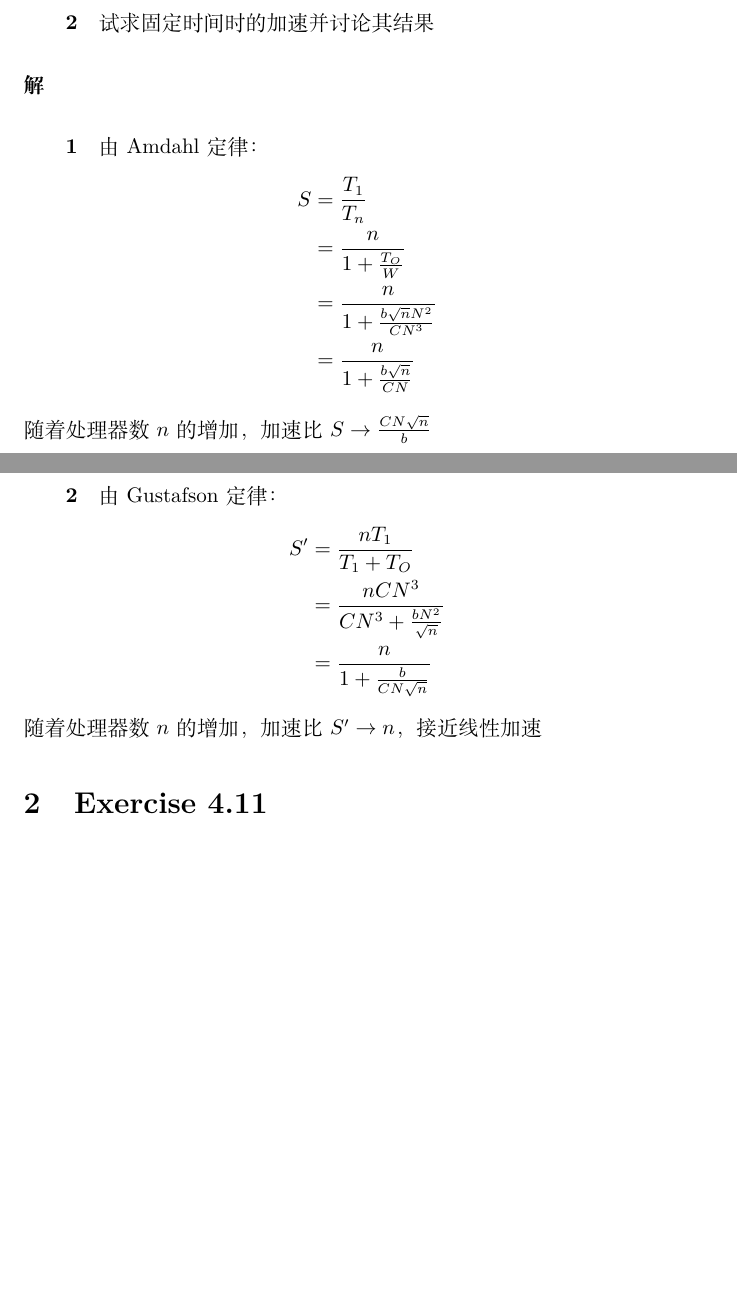
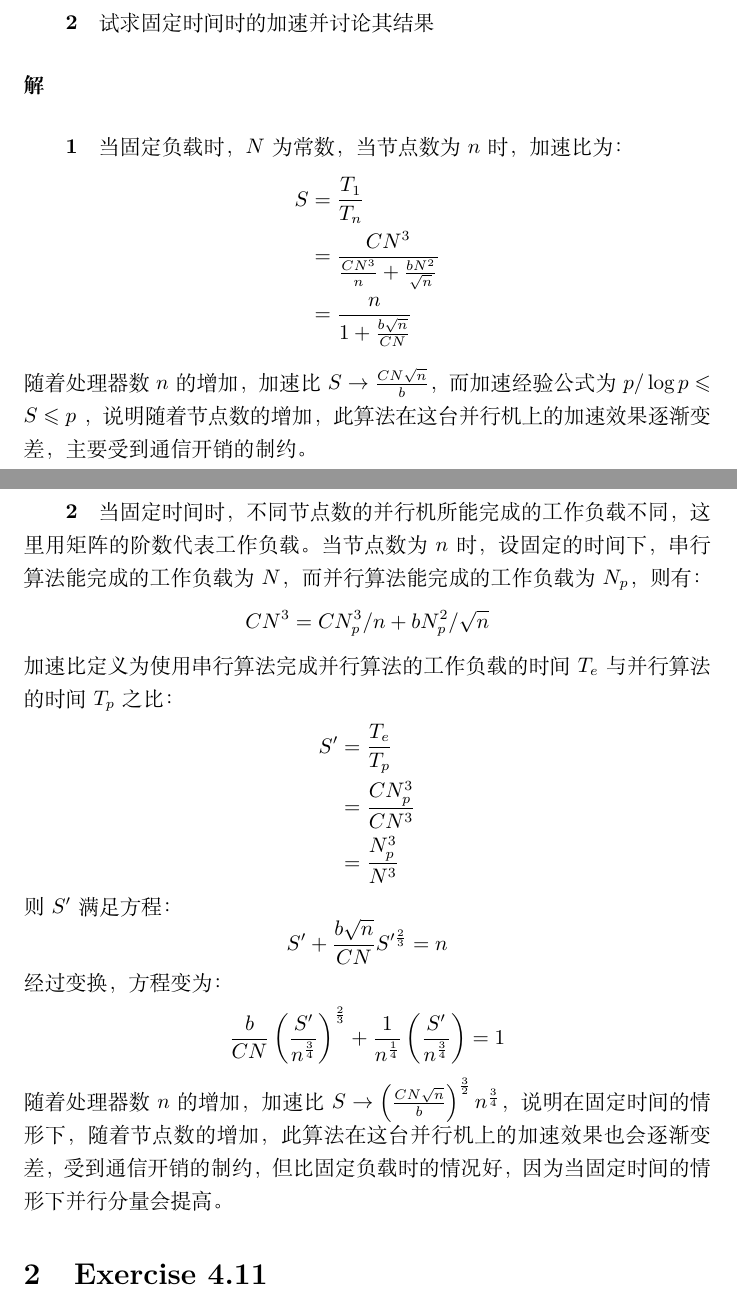
Before and after one commit to lyc0930/Parallel-Computing-Homework, a LaTeX problem sheet (Homework2/PB17000297_罗晏宸.tex): two parts of pages 1 and 2 of 2 before the commit and two parts of pages 1 and 2 of 3 after it, joined at a grey line, cut so that both start at the same text, the shorter picture padded with empty space. Compiled offline with XeLaTeX.

Commit message:
<订正> 4.2 4.14

```diff
--- a/Homework2/PB17000297_罗晏宸.tex
+++ b/Homework2/PB17000297_罗晏宸.tex
@@ -4,6 +4,7 @@
 \usepackage[utf8]{inputenc}
 \usepackage{latexsym}
 \usepackage{amsmath}
+\usepackage{amssymb}
 \usepackage{siunitx}
 \usepackage{float}
 \title{Homework 2}
@@ -19,22 +20,34 @@
 \subparagraph{2} 试求固定时间时的加速并讨论其结果
 
 \paragraph{解}
-\subparagraph{1} 由 Amdahl 定律：
+\subparagraph{1} 当固定负载时，$N$ 为常数，当节点数为 $n$ 时，加速比为：
 \begin{align*}
     S &= \frac{T_1}{T_n} \\
-    &= \frac{n}{1 + \frac{T_O}{W}} \\
-    &= \frac{n}{1 + \frac{b\sqrt{n}N^2}{CN^3}} \\
+    &= \frac{CN^3}{\frac{CN^3}{n} + \frac{bN^2}{\sqrt{n}}} \\
     &= \frac{n}{1 + \frac{b\sqrt{n}}{CN}}
 \end{align*}
-随着处理器数$n$的增加，加速比 $S \rightarrow \frac{CN\sqrt{n}}{b}$
+随着处理器数$n$的增加，加速比 $S \rightarrow \frac{CN\sqrt{n}}{b}$，而加速经验公式为 $p / \log p \leqslant S \leqslant p$ ，说明随着节点数的增加，此算法在这台并行机上的加速效果逐渐变差，主要受到通信开销的制约。
 
-\subparagraph{2} 由 Gustafson 定律：
+\subparagraph{2} 当固定时间时，不同节点数的并行机所能完成的工作负载不同，这里用矩阵的阶数代表工作负载。当节点数为 $n$ 时，设固定的时间下，串行算法能完成的工作负载为 $N$，而并行算法能完成的工作负载为 $N_p$，则有：
+\begin{equation*}
+    CN^3 = CN_p^3 / n + bN_p^2 / \sqrt{n}
+\end{equation*}
+加速比定义为使用串行算法完成并行算法的工作负载的时间 $T_e$ 与并行算法的时间 $T_p$ 之比：
 \begin{align*}
-    S' &= \frac{nT_1}{T_1 + T_O} \\
-    &= \frac{nCN^3}{CN^3 + \frac{bN^2}{\sqrt{n}}} \\
-    &= \frac{n}{1 + \frac{b}{CN\sqrt{n}}}
+    S' &= \frac{T_e}{T_p} \\
+    &= \frac{CN_p^3}{CN^3} \\
+    &= \frac{N_p^3}{N^3}
 \end{align*}
-随着处理器数$n$的增加，加速比 $S' \rightarrow n$，接近线性加速
+则 $S'$ 满足方程：
+\begin{equation*}
+    S' + \frac{b\sqrt{n}}{CN}S'^{\frac{2}{3}} = n
+\end{equation*}
+经过变换，方程变为：
+\begin{equation*}
+    \frac{b}{CN}\left(\frac{S'}{n^{\frac{3}{4}}}\right)^{\frac{2}{3}} + \frac{1}{n^{\frac{1}{4}}}\left(\frac{S'}{n^{\frac{3}{4}}}\right) = 1
+\end{equation*}
+随着处理器数$n$的增加，加速比 $S \rightarrow \left(\frac{CN\sqrt{n}}{b}\right)^\frac{3}{2}n^{\frac{3}{4}}$，说明在固定时间的情形下，随着节点数的增加，此算法在这台并行机上的加速效果也会逐渐变差，受到通信开销的制约，但比固定负载时的情况好，因为当固定时间的情形下并行分量会提高。
+
 \section{Exercise 4.11}
 一个在 $p$ 个处理器上运行的并行程序加速比是 $p - 1$，根据 Amdahl 定律，串行分量是多少？
 
```
Also changed, not shown: Homework2/PB17000297_罗晏宸.pdf, Homework2/PB17000297_罗晏宸.tex (2 more changed lines).
